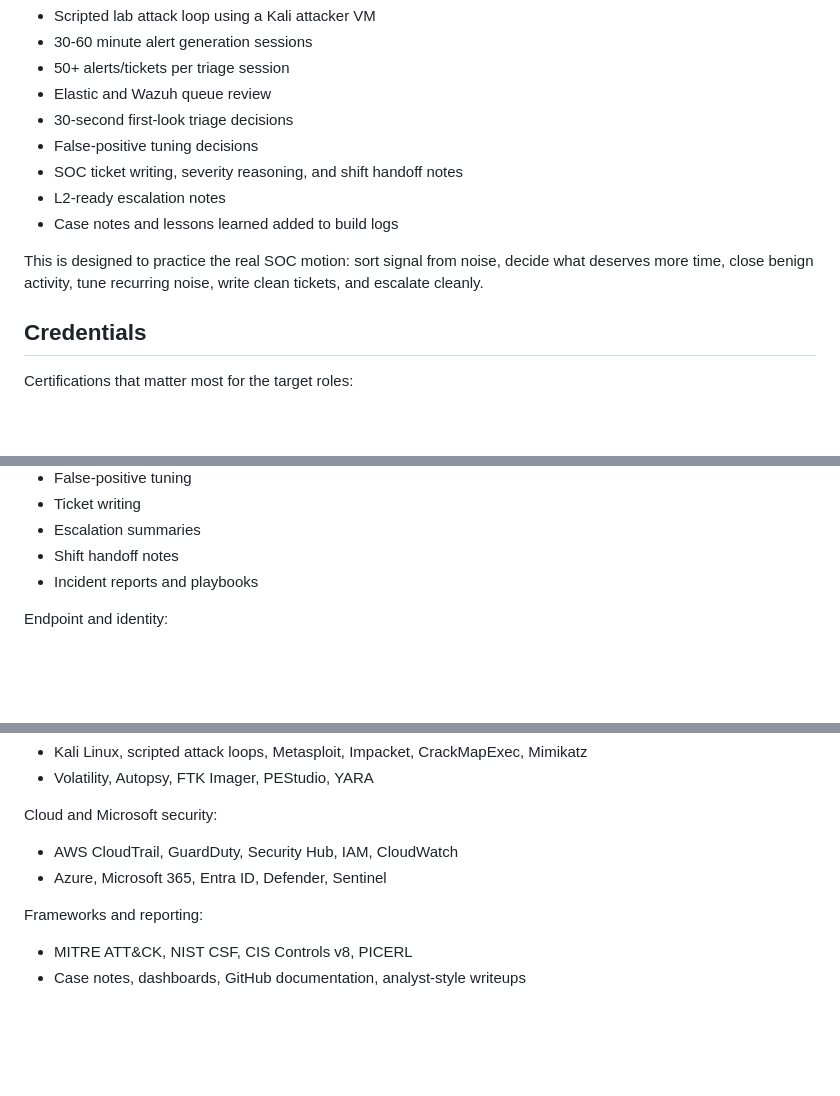
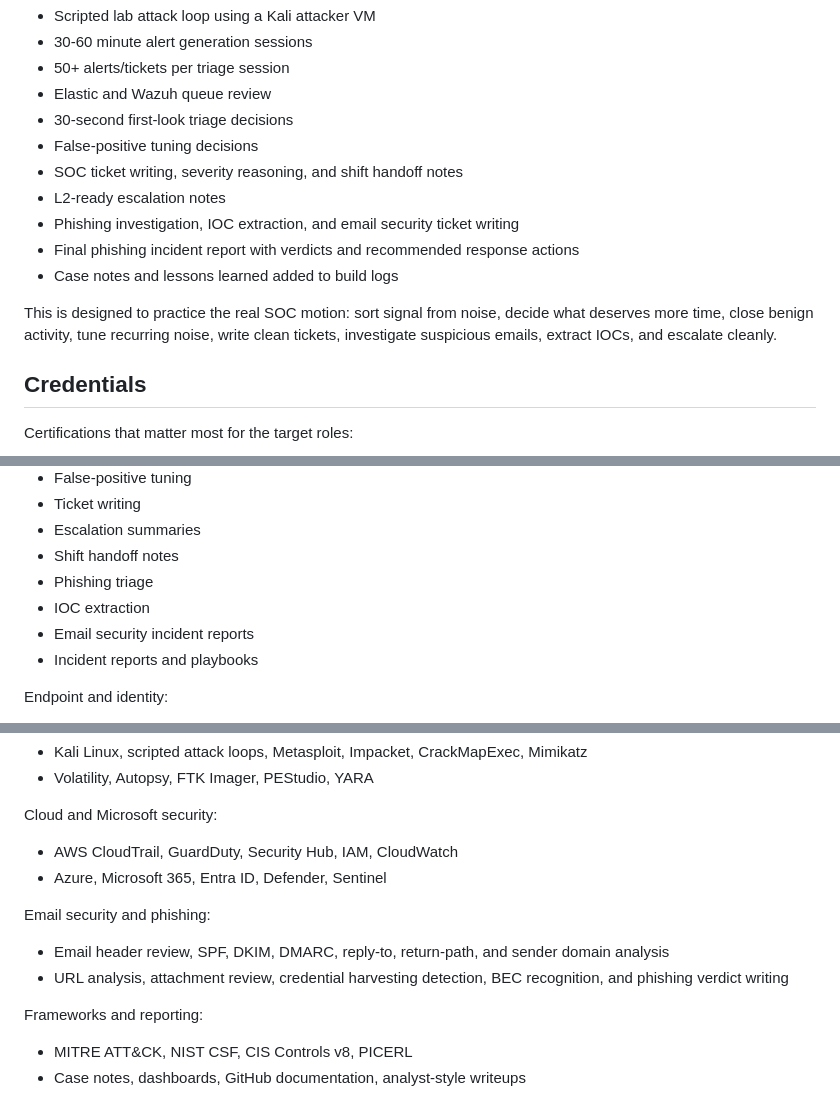
Before and after one commit to mmajeed7864/soclab, a Markdown page: README.md, 3 parts joined by grey strips. Drawn GitHub-style; blank space fills up the shorter version.

Commit message:
Update README for phase 7 completion

```diff
--- a/README.md
+++ b/README.md
@@ -24,9 +24,11 @@ The roadmap now includes a production-style SOC practice layer:
 - False-positive tuning decisions
 - SOC ticket writing, severity reasoning, and shift handoff notes
 - L2-ready escalation notes
+- Phishing investigation, IOC extraction, and email security ticket writing
+- Final phishing incident report with verdicts and recommended response actions
 - Case notes and lessons learned added to build logs
 
-This is designed to practice the real SOC motion: sort signal from noise, decide what deserves more time, close benign activity, tune recurring noise, write clean tickets, and escalate cleanly.
+This is designed to practice the real SOC motion: sort signal from noise, decide what deserves more time, close benign activity, tune recurring noise, write clean tickets, investigate suspicious emails, extract IOCs, and escalate cleanly.
 
 ## Credentials
 
@@ -131,6 +133,9 @@ SOC operations:
 - Ticket writing
 - Escalation summaries
 - Shift handoff notes
+- Phishing triage
+- IOC extraction
+- Email security incident reports
 - Incident reports and playbooks
 
 Endpoint and identity:
@@ -155,6 +160,11 @@ Cloud and Microsoft security:
 - AWS CloudTrail, GuardDuty, Security Hub, IAM, CloudWatch
 - Azure, Microsoft 365, Entra ID, Defender, Sentinel
 
+Email security and phishing:
+
+- Email header review, SPF, DKIM, DMARC, reply-to, return-path, and sender domain analysis
+- URL analysis, attachment review, credential harvesting detection, BEC recognition, and phishing verdict writing
+
 Frameworks and reporting:
 
 - MITRE ATT&CK, NIST CSF, CIS Controls v8, PICERL
```
Also changed, not shown: other parts of README.md (+4 -1 lines).
